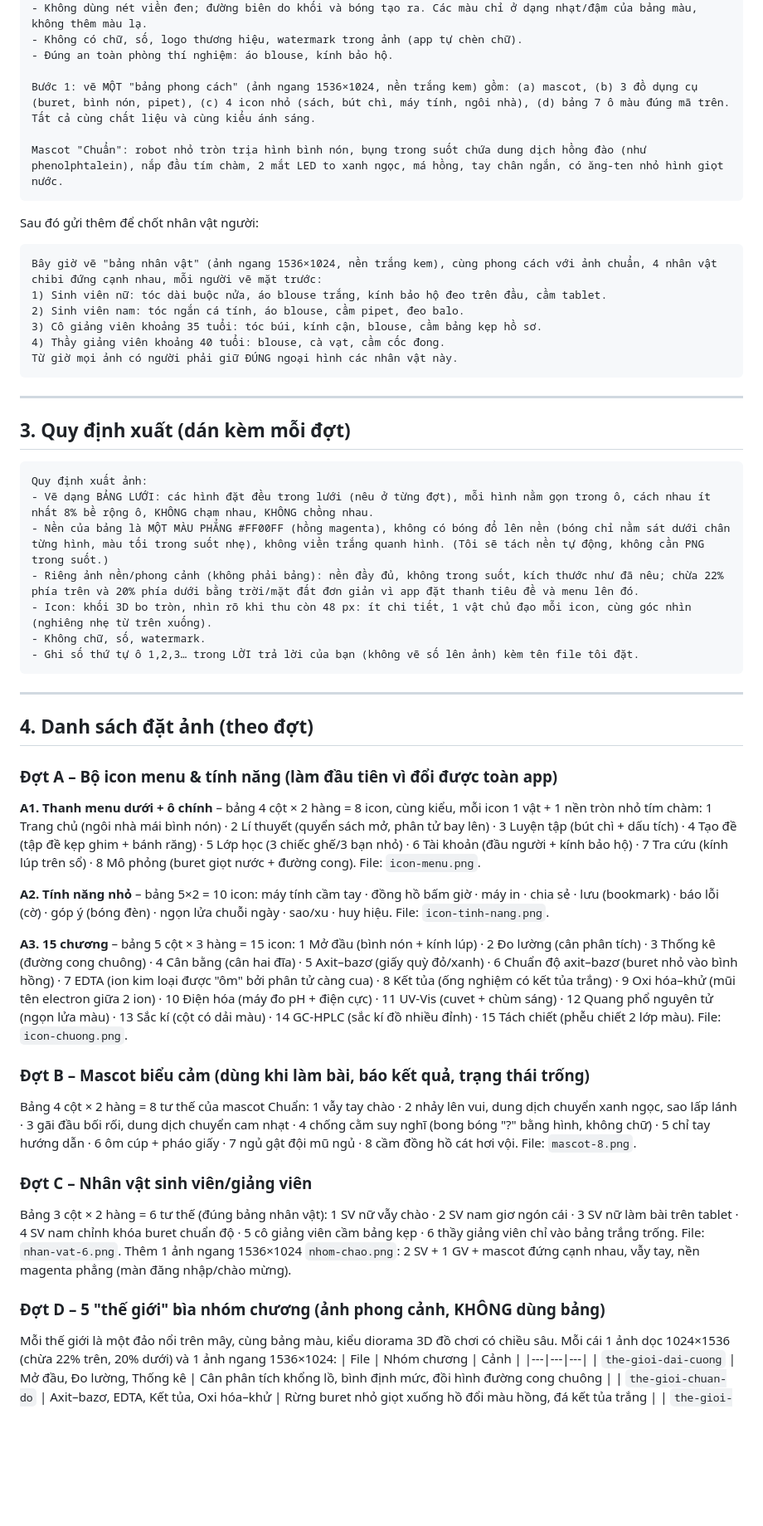
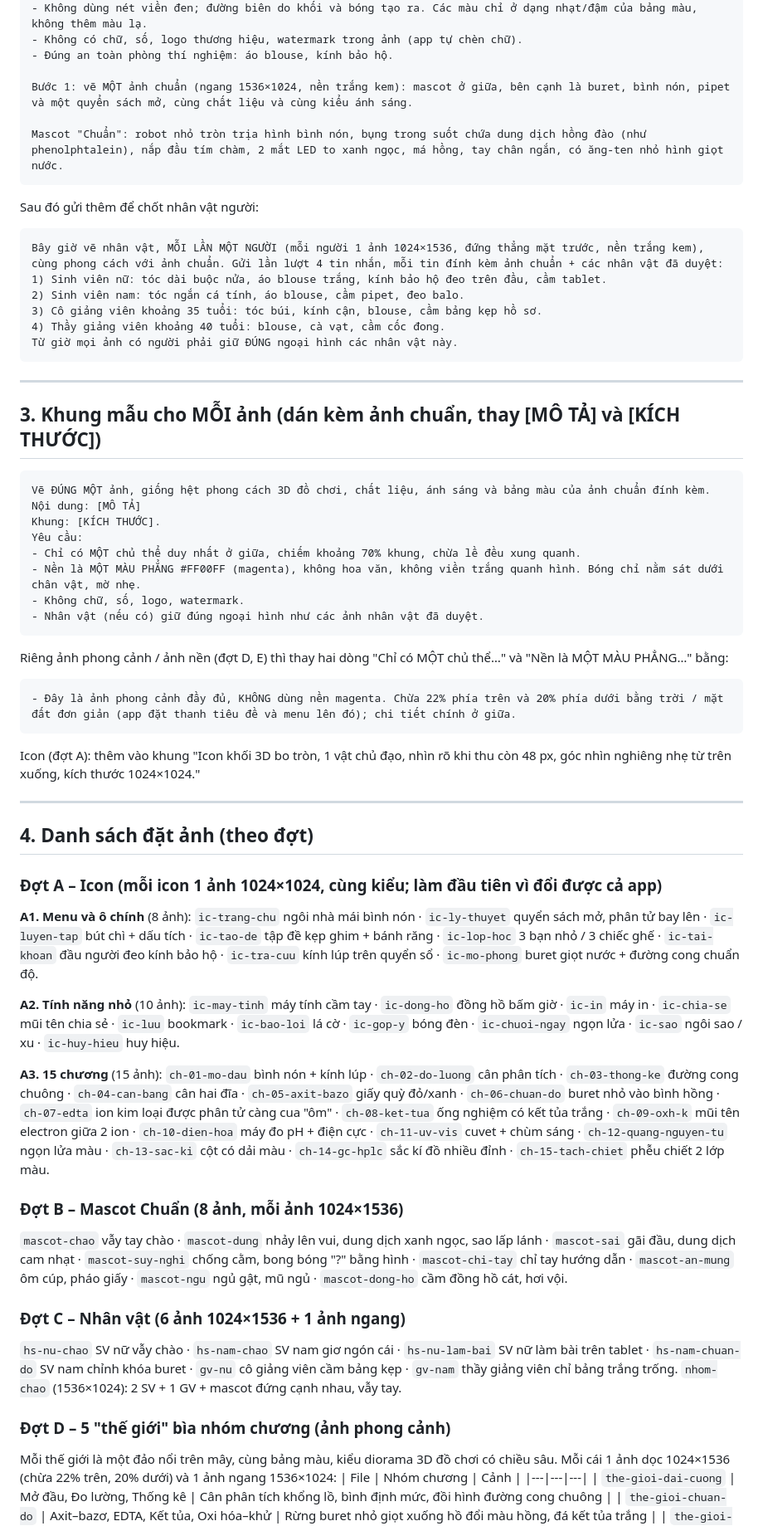
Before and after one commit to maknoonnjs94/app-hoa-phan-tich, a Markdown page: thiet-ke/dat-anh-chatgpt-v2.md, the part around one of its changes. Shown at 83% size. Rendered like a GitHub page; blank space fills up the shorter version.

Commit message:
Hướng dẫn đặt ảnh: mỗi lần vẽ một ảnh
Co-Authored-By: Claude Sonnet 5.5 <noreply@anthropic.com>
Claude-Session: https://claude.ai/code/session_01F28KocCWzo5bSeWRmuooUs

````diff
--- a/thiet-ke/dat-anh-chatgpt-v2.md
+++ b/thiet-ke/dat-anh-chatgpt-v2.md
@@ -46,7 +46,7 @@ PHONG CÁCH DUY NHẤT (áp dụng mọi ảnh):
 - Không có chữ, số, logo thương hiệu, watermark trong ảnh (app tự chèn chữ).
 - Đúng an toàn phòng thí nghiệm: áo blouse, kính bảo hộ.
 
-Bước 1: vẽ MỘT "bảng phong cách" (ảnh ngang 1536×1024, nền trắng kem) gồm: (a) mascot, (b) 3 đồ dụng cụ (buret, bình nón, pipet), (c) 4 icon nhỏ (sách, bút chì, máy tính, ngôi nhà), (d) bảng 7 ô màu đúng mã trên. Tất cả cùng chất liệu và cùng kiểu ánh sáng.
+Bước 1: vẽ MỘT ảnh chuẩn (ngang 1536×1024, nền trắng kem): mascot ở giữa, bên cạnh là buret, bình nón, pipet và một quyển sách mở, cùng chất liệu và cùng kiểu ánh sáng.
 
 Mascot "Chuẩn": robot nhỏ tròn trịa hình bình nón, bụng trong suốt chứa dung dịch hồng đào (như phenolphtalein), nắp đầu tím chàm, 2 mắt LED to xanh ngọc, má hồng, tay chân ngắn, có ăng-ten nhỏ hình giọt nước.
 ```
@@ -54,7 +54,7 @@ Mascot "Chuẩn": robot nhỏ tròn trịa hình bình nón, bụng trong suốt
 Sau đó gửi thêm để chốt nhân vật người:
 
 ```
-Bây giờ vẽ "bảng nhân vật" (ảnh ngang 1536×1024, nền trắng kem), cùng phong cách với ảnh chuẩn, 4 nhân vật chibi đứng cạnh nhau, mỗi người vẽ mặt trước:
+Bây giờ vẽ nhân vật, MỖI LẦN MỘT NGƯỜI (mỗi người 1 ảnh 1024×1536, đứng thẳng mặt trước, nền trắng kem), cùng phong cách với ảnh chuẩn. Gửi lần lượt 4 tin nhắn, mỗi tin đính kèm ảnh chuẩn + các nhân vật đã duyệt:
 1) Sinh viên nữ: tóc dài buộc nửa, áo blouse trắng, kính bảo hộ đeo trên đầu, cầm tablet.
 2) Sinh viên nam: tóc ngắn cá tính, áo blouse, cầm pipet, đeo balo.
 3) Cô giảng viên khoảng 35 tuổi: tóc búi, kính cận, blouse, cầm bảng kẹp hồ sơ.
@@ -64,44 +64,45 @@ Từ giờ mọi ảnh có người phải giữ ĐÚNG ngoại hình các nhân
 
 ---
 
-## 3. Quy định xuất (dán kèm mỗi đợt)
+## 3. Khung mẫu cho MỖI ảnh (dán kèm ảnh chuẩn, thay [MÔ TẢ] và [KÍCH THƯỚC])
 
 ```
-Quy định xuất ảnh:
-- Vẽ dạng BẢNG LƯỚI: các hình đặt đều trong lưới (nêu ở từng đợt), mỗi hình nằm gọn trong ô, cách nhau ít nhất 8% bề rộng ô, KHÔNG chạm nhau, KHÔNG chồng nhau.
-- Nền của bảng là MỘT MÀU PHẲNG #FF00FF (hồng magenta), không có bóng đổ lên nền (bóng chỉ nằm sát dưới chân từng hình, màu tối trong suốt nhẹ), không viền trắng quanh hình. (Tôi sẽ tách nền tự động, không cần PNG trong suốt.)
-- Riêng ảnh nền/phong cảnh (không phải bảng): nền đầy đủ, không trong suốt, kích thước như đã nêu; chừa 22% phía trên và 20% phía dưới bằng trời/mặt đất đơn giản vì app đặt thanh tiêu đề và menu lên đó.
-- Icon: khối 3D bo tròn, nhìn rõ khi thu còn 48 px: ít chi tiết, 1 vật chủ đạo mỗi icon, cùng góc nhìn (nghiêng nhẹ từ trên xuống).
-- Không chữ, số, watermark.
-- Ghi số thứ tự ô 1,2,3… trong LỜI trả lời của bạn (không vẽ số lên ảnh) kèm tên file tôi đặt.
+Vẽ ĐÚNG MỘT ảnh, giống hệt phong cách 3D đồ chơi, chất liệu, ánh sáng và bảng màu của ảnh chuẩn đính kèm.
+Nội dung: [MÔ TẢ]
+Khung: [KÍCH THƯỚC].
+Yêu cầu:
+- Chỉ có MỘT chủ thể duy nhất ở giữa, chiếm khoảng 70% khung, chừa lề đều xung quanh.
+- Nền là MỘT MÀU PHẲNG #FF00FF (magenta), không hoa văn, không viền trắng quanh hình. Bóng chỉ nằm sát dưới chân vật, mờ nhẹ.
+- Không chữ, số, logo, watermark.
+- Nhân vật (nếu có) giữ đúng ngoại hình như các ảnh nhân vật đã duyệt.
 ```
+
+Riêng ảnh phong cảnh / ảnh nền (đợt D, E) thì thay hai dòng "Chỉ có MỘT chủ thể…" và "Nền là MỘT MÀU PHẲNG…" bằng:
+```
+- Đây là ảnh phong cảnh đầy đủ, KHÔNG dùng nền magenta. Chừa 22% phía trên và 20% phía dưới bằng trời / mặt đất đơn giản (app đặt thanh tiêu đề và menu lên đó); chi tiết chính ở giữa.
+```
+
+Icon (đợt A): thêm vào khung "Icon khối 3D bo tròn, 1 vật chủ đạo, nhìn rõ khi thu còn 48 px, góc nhìn nghiêng nhẹ từ trên xuống, kích thước 1024×1024."
 
 ---
 
 ## 4. Danh sách đặt ảnh (theo đợt)
 
-### Đợt A – Bộ icon menu & tính năng (làm đầu tiên vì đổi được toàn app)
-**A1. Thanh menu dưới + ô chính** – bảng 4 cột × 2 hàng = 8 icon, cùng kiểu, mỗi icon 1 vật + 1 nền tròn nhỏ tím chàm:
-1 Trang chủ (ngôi nhà mái bình nón) · 2 Lí thuyết (quyển sách mở, phân tử bay lên) · 3 Luyện tập (bút chì + dấu tích) · 4 Tạo đề (tập đề kẹp ghim + bánh răng) · 5 Lớp học (3 chiếc ghế/3 bạn nhỏ) · 6 Tài khoản (đầu người + kính bảo hộ) · 7 Tra cứu (kính lúp trên sổ) · 8 Mô phỏng (buret giọt nước + đường cong).
-File: `icon-menu.png`.
+### Đợt A – Icon (mỗi icon 1 ảnh 1024×1024, cùng kiểu; làm đầu tiên vì đổi được cả app)
+**A1. Menu và ô chính** (8 ảnh): `ic-trang-chu` ngôi nhà mái bình nón · `ic-ly-thuyet` quyển sách mở, phân tử bay lên · `ic-luyen-tap` bút chì + dấu tích · `ic-tao-de` tập đề kẹp ghim + bánh răng · `ic-lop-hoc` 3 bạn nhỏ / 3 chiếc ghế · `ic-tai-khoan` đầu người đeo kính bảo hộ · `ic-tra-cuu` kính lúp trên quyển sổ · `ic-mo-phong` buret giọt nước + đường cong chuẩn độ.
 
-**A2. Tính năng nhỏ** – bảng 5×2 = 10 icon: máy tính cầm tay · đồng hồ bấm giờ · máy in · chia sẻ · lưu (bookmark) · báo lỗi (cờ) · góp ý (bóng đèn) · ngọn lửa chuỗi ngày · sao/xu · huy hiệu.
-File: `icon-tinh-nang.png`.
+**A2. Tính năng nhỏ** (10 ảnh): `ic-may-tinh` máy tính cầm tay · `ic-dong-ho` đồng hồ bấm giờ · `ic-in` máy in · `ic-chia-se` mũi tên chia sẻ · `ic-luu` bookmark · `ic-bao-loi` lá cờ · `ic-gop-y` bóng đèn · `ic-chuoi-ngay` ngọn lửa · `ic-sao` ngôi sao / xu · `ic-huy-hieu` huy hiệu.
 
-**A3. 15 chương** – bảng 5 cột × 3 hàng = 15 icon:
-1 Mở đầu (bình nón + kính lúp) · 2 Đo lường (cân phân tích) · 3 Thống kê (đường cong chuông) · 4 Cân bằng (cân hai đĩa) · 5 Axit–bazơ (giấy quỳ đỏ/xanh) · 6 Chuẩn độ axit–bazơ (buret nhỏ vào bình hồng) · 7 EDTA (ion kim loại được "ôm" bởi phân tử càng cua) · 8 Kết tủa (ống nghiệm có kết tủa trắng) · 9 Oxi hóa–khử (mũi tên electron giữa 2 ion) · 10 Điện hóa (máy đo pH + điện cực) · 11 UV-Vis (cuvet + chùm sáng) · 12 Quang phổ nguyên tử (ngọn lửa màu) · 13 Sắc kí (cột có dải màu) · 14 GC-HPLC (sắc kí đồ nhiều đỉnh) · 15 Tách chiết (phễu chiết 2 lớp màu).
-File: `icon-chuong.png`.
+**A3. 15 chương** (15 ảnh): `ch-01-mo-dau` bình nón + kính lúp · `ch-02-do-luong` cân phân tích · `ch-03-thong-ke` đường cong chuông · `ch-04-can-bang` cân hai đĩa · `ch-05-axit-bazo` giấy quỳ đỏ/xanh · `ch-06-chuan-do` buret nhỏ vào bình hồng · `ch-07-edta` ion kim loại được phân tử càng cua "ôm" · `ch-08-ket-tua` ống nghiệm có kết tủa trắng · `ch-09-oxh-k` mũi tên electron giữa 2 ion · `ch-10-dien-hoa` máy đo pH + điện cực · `ch-11-uv-vis` cuvet + chùm sáng · `ch-12-quang-nguyen-tu` ngọn lửa màu · `ch-13-sac-ki` cột có dải màu · `ch-14-gc-hplc` sắc kí đồ nhiều đỉnh · `ch-15-tach-chiet` phễu chiết 2 lớp màu.
 
-### Đợt B – Mascot biểu cảm (dùng khi làm bài, báo kết quả, trạng thái trống)
-Bảng 4 cột × 2 hàng = 8 tư thế của mascot Chuẩn: 1 vẫy tay chào · 2 nhảy lên vui, dung dịch chuyển xanh ngọc, sao lấp lánh · 3 gãi đầu bối rối, dung dịch chuyển cam nhạt · 4 chống cằm suy nghĩ (bong bóng "?" bằng hình, không chữ) · 5 chỉ tay hướng dẫn · 6 ôm cúp + pháo giấy · 7 ngủ gật đội mũ ngủ · 8 cầm đồng hồ cát hơi vội.
-File: `mascot-8.png`.
+### Đợt B – Mascot Chuẩn (8 ảnh, mỗi ảnh 1024×1536)
+`mascot-chao` vẫy tay chào · `mascot-dung` nhảy lên vui, dung dịch xanh ngọc, sao lấp lánh · `mascot-sai` gãi đầu, dung dịch cam nhạt · `mascot-suy-nghi` chống cằm, bong bóng "?" bằng hình · `mascot-chi-tay` chỉ tay hướng dẫn · `mascot-an-mung` ôm cúp, pháo giấy · `mascot-ngu` ngủ gật, mũ ngủ · `mascot-dong-ho` cầm đồng hồ cát, hơi vội.
 
-### Đợt C – Nhân vật sinh viên/giảng viên
-Bảng 3 cột × 2 hàng = 6 tư thế (đúng bảng nhân vật): 1 SV nữ vẫy chào · 2 SV nam giơ ngón cái · 3 SV nữ làm bài trên tablet · 4 SV nam chỉnh khóa buret chuẩn độ · 5 cô giảng viên cầm bảng kẹp · 6 thầy giảng viên chỉ vào bảng trắng trống.
-File: `nhan-vat-6.png`.
-Thêm 1 ảnh ngang 1536×1024 `nhom-chao.png`: 2 SV + 1 GV + mascot đứng cạnh nhau, vẫy tay, nền magenta phẳng (màn đăng nhập/chào mừng).
+### Đợt C – Nhân vật (6 ảnh 1024×1536 + 1 ảnh ngang)
+`hs-nu-chao` SV nữ vẫy chào · `hs-nam-chao` SV nam giơ ngón cái · `hs-nu-lam-bai` SV nữ làm bài trên tablet · `hs-nam-chuan-do` SV nam chỉnh khóa buret · `gv-nu` cô giảng viên cầm bảng kẹp · `gv-nam` thầy giảng viên chỉ bảng trắng trống.
+`nhom-chao` (1536×1024): 2 SV + 1 GV + mascot đứng cạnh nhau, vẫy tay.
 
-### Đợt D – 5 "thế giới" bìa nhóm chương (ảnh phong cảnh, KHÔNG dùng bảng)
+### Đợt D – 5 "thế giới" bìa nhóm chương (ảnh phong cảnh)
 Mỗi thế giới là một đảo nổi trên mây, cùng bảng màu, kiểu diorama 3D đồ chơi có chiều sâu. Mỗi cái 1 ảnh dọc 1024×1536 (chừa 22% trên, 20% dưới) và 1 ảnh ngang 1536×1024:
 | File | Nhóm chương | Cảnh |
 |---|---|---|
````
Also changed, not shown: other parts of thiet-ke/dat-anh-chatgpt-v2.md (+12 -12 lines).
